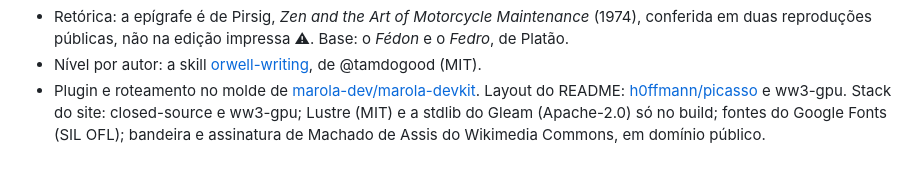
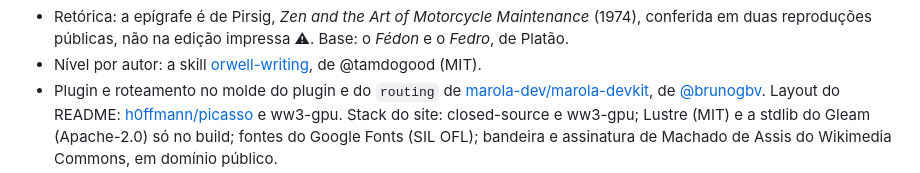
Before and after one commit to h0ffmann/ptbr-writer, a Markdown page: README.md, the part around the change. GitHub-like rendering.

```diff
--- a/README.md
+++ b/README.md
@@ -204,7 +204,8 @@ pasta de skills do agente.
 - Retórica: a epígrafe é de Pirsig, *Zen and the Art of Motorcycle Maintenance* (1974), conferida em
   duas reproduções públicas, não na edição impressa ⚠. Base: o *Fédon* e o *Fedro*, de Platão.
 - Nível por autor: a skill [orwell-writing](https://github.com/tamdogood/builder-essential-skills/tree/1be9984/skills/orwell-writing), de @tamdogood (MIT).
-- Plugin e roteamento no molde de [marola-dev/marola-devkit](https://github.com/marola-dev/marola-devkit).
+- Plugin e roteamento no molde do plugin e do `routing` de [marola-dev/marola-devkit](https://github.com/marola-dev/marola-devkit),
+  de [@brunogbv](https://github.com/brunogbv).
   Layout do README: [h0ffmann/picasso](https://github.com/h0ffmann/picasso) e ww3-gpu. Stack do
   site: closed-source e ww3-gpu; Lustre (MIT) e a stdlib do Gleam (Apache-2.0) só no build; fontes
   do Google Fonts (SIL OFL); bandeira e assinatura de Machado de Assis do Wikimedia Commons, em
```
Also changed, not shown: README.en.md (+2 -1 lines).
